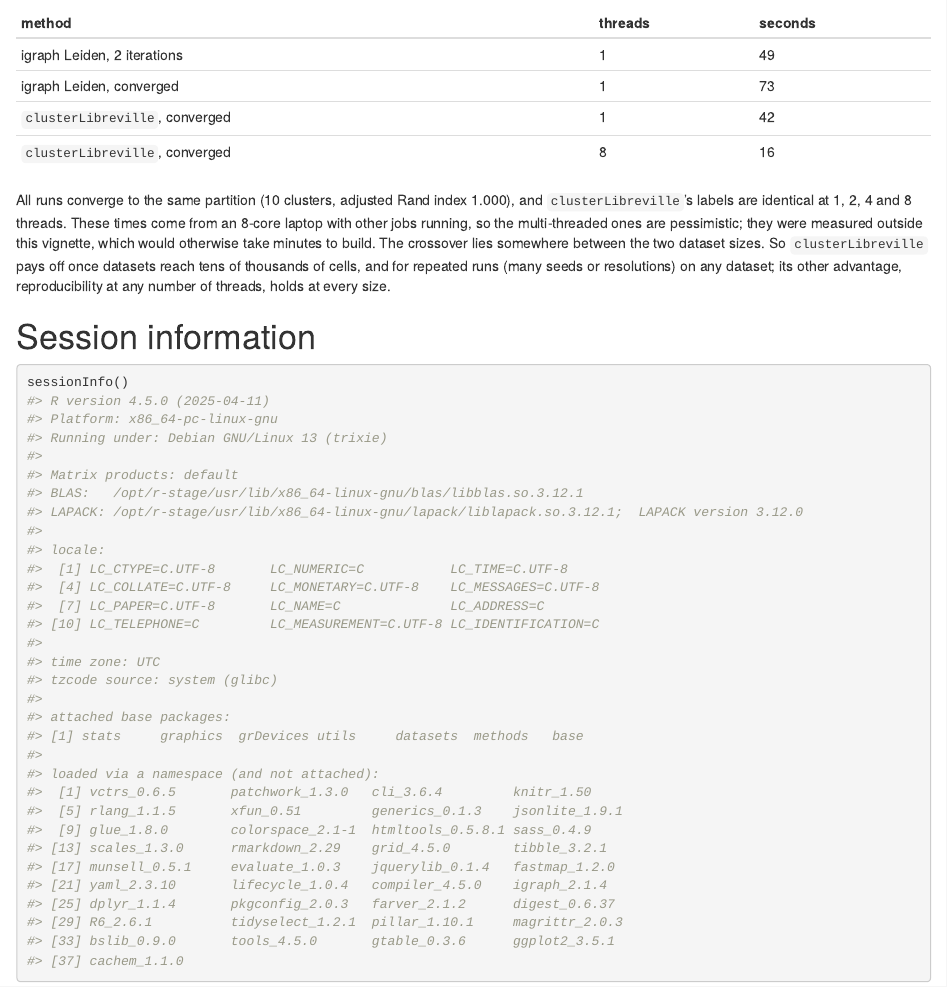
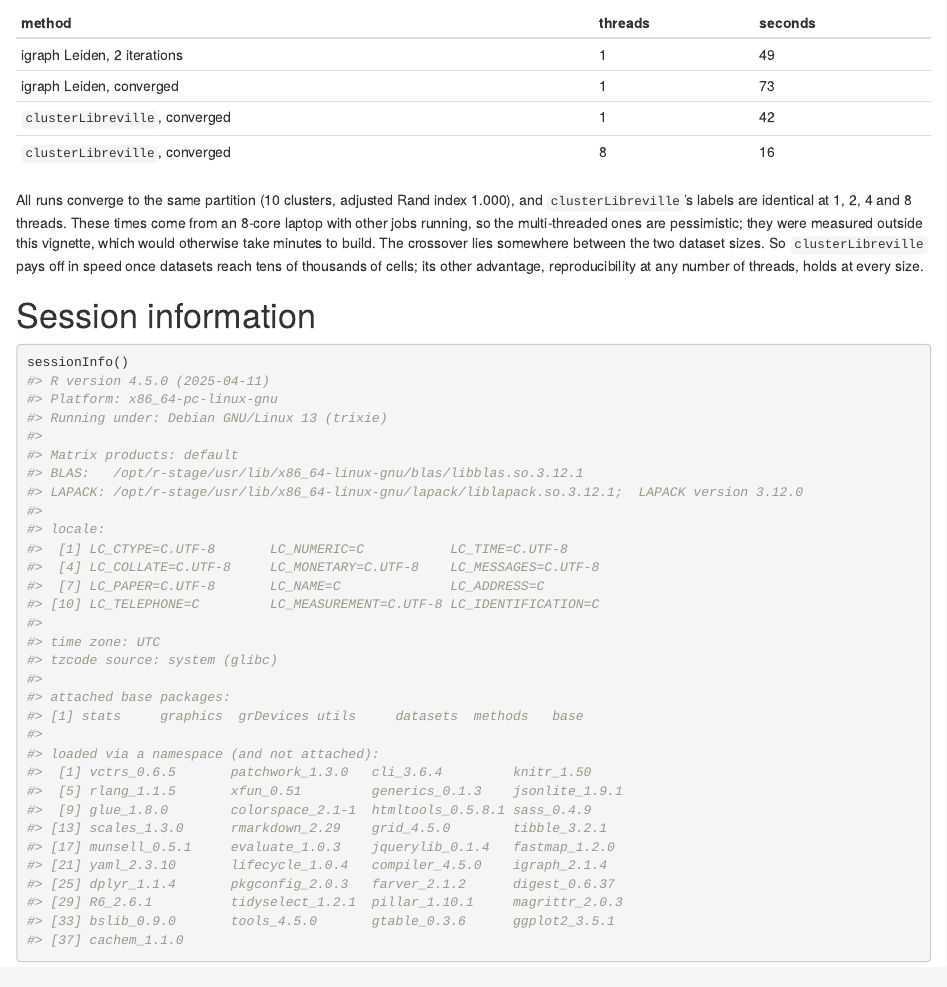
Before and after one commit to btraven00/clust-libreville-rs, an R Markdown document (r/vignettes/osca.Rmd): the page in a window 1100 px wide, from 5860 px down. Rendered offline with R 4.5, knitr and Pandoc, with nearby package versions; drawn as R Markdown's standard HTML page in place of the format the file asks for; some code elsewhere in the file could not run offline.

Commit message:
OSCA vignette: drop an unsupported claim (repeated runs on small data are not faster)

```diff
--- a/r/vignettes/osca.Rmd
+++ b/r/vignettes/osca.Rmd
@@ -262,10 +262,9 @@ All runs converge to the same partition (10 clusters, adjusted Rand index
 threads. These times come from an 8-core laptop with other jobs running, so
 the multi-threaded ones are pessimistic; they were measured outside this
 vignette, which would otherwise take minutes to build. The crossover lies
-somewhere between the two dataset sizes. So `clusterLibreville` pays off once
-datasets reach tens of thousands of cells, and for repeated runs (many seeds
-or resolutions) on any dataset; its other advantage, reproducibility at any
-number of threads, holds at every size.
+somewhere between the two dataset sizes. So `clusterLibreville` pays off in
+speed once datasets reach tens of thousands of cells; its other advantage,
+reproducibility at any number of threads, holds at every size.
 
 # Session information
 
```
